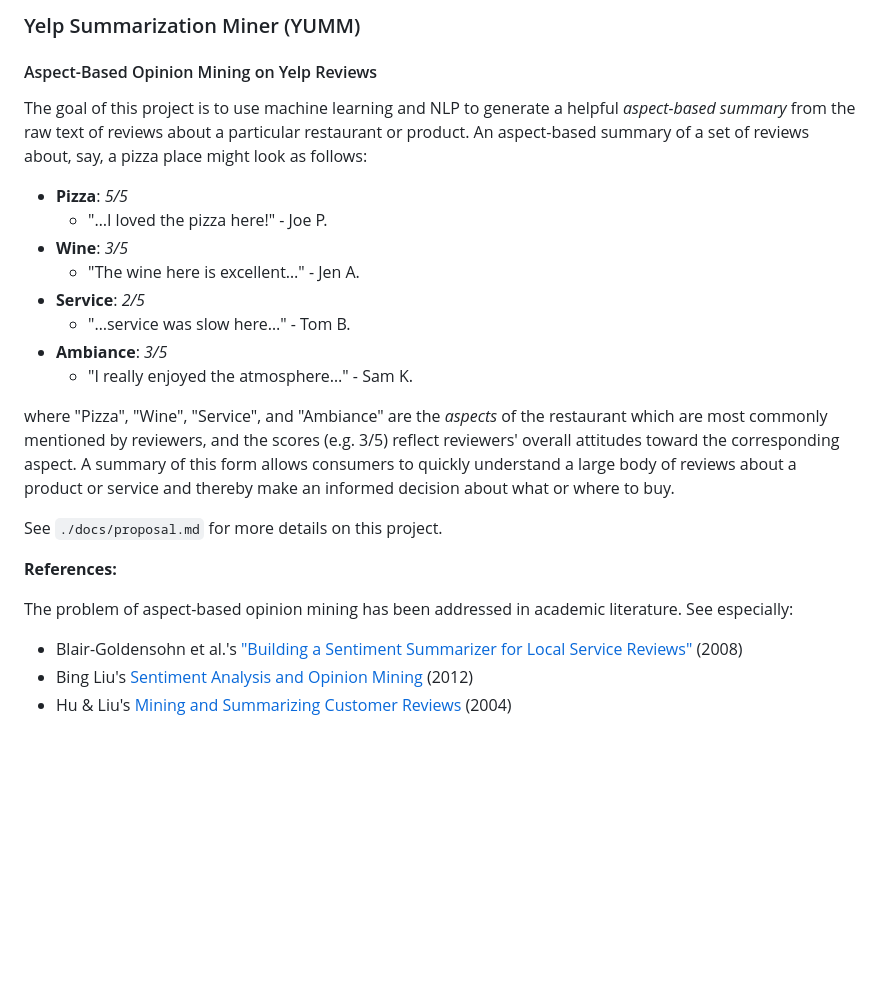
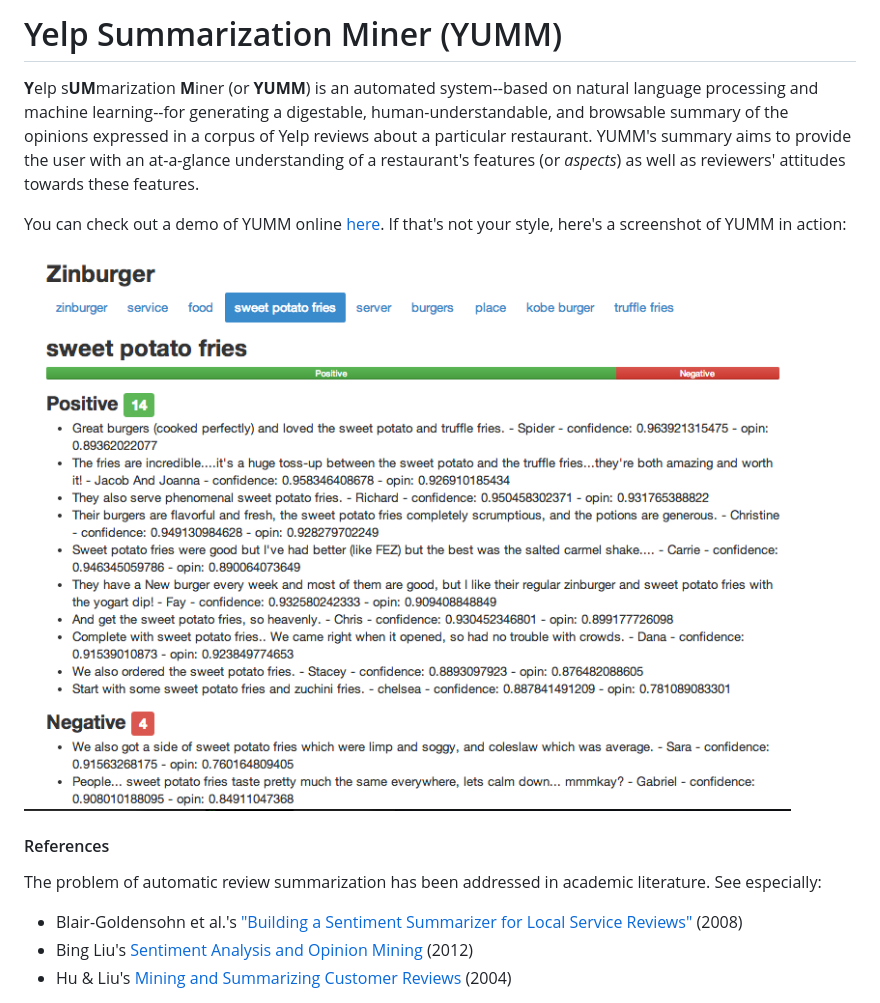
Before and after one commit to Fossj117/opinion-mining, a Markdown page: README.md, the part around the change. GitHub-like rendering; pictures changed too: YUMM.png (added); blank space fills up the shorter version.

```diff
--- a/README.md
+++ b/README.md
@@ -1,24 +1,14 @@
-### Yelp Summarization Miner (YUMM)
-#### Aspect-Based Opinion Mining on Yelp Reviews
+# Yelp Summarization Miner (YUMM)
 
-The goal of this project is to use machine learning and NLP to generate a helpful *aspect-based summary* from the raw text of reviews about a particular restaurant or product. An aspect-based summary of a set of reviews about, say, a pizza place might look as follows:
+**Y**elp s**UM**marization **M**iner (or **YUMM**) is an automated system--based on natural language processing and machine learning--for generating a digestable, human-understandable, and browsable summary of the opinions expressed in a corpus of Yelp reviews about a particular restaurant. YUMM's summary aims to provide the user with an at-a-glance understanding of a restaurant's features (or *aspects*) as well as reviewers' attitudes towards these features.
 
-* **Pizza**: *5/5*
-	* "…I loved the pizza here!" - Joe P.
-* **Wine**: *3/5*
-	* "The wine here is excellent…" - Jen A.
-* **Service**: *2/5*
-	* "…service was slow here…" - Tom B.
-* **Ambiance**: *3/5*
-	* "I really enjoyed the atmosphere…" - Sam K.
+You can check out a demo of YUMM online [here](http://www.jeffreyfossett.com). If that's not your style, here's a screenshot of YUMM in action:
 
-where "Pizza", "Wine", "Service", and "Ambiance" are the *aspects* of the restaurant which are most commonly mentioned by reviewers, and the scores (e.g. 3/5) reflect reviewers' overall attitudes toward the corresponding aspect. A summary of this form allows consumers to quickly understand a large body of reviews about a product or service and thereby make an informed decision about what or where to buy.
+![](YUMM.png)
 
-See `./docs/proposal.md` for more details on this project.
+#### References
 
-**References:**
-
-The problem of aspect-based opinion mining has been addressed in academic literature. See especially:
+The problem of automatic review summarization has been addressed in academic literature. See especially:
 
 * Blair-Goldensohn et al.'s ["Building a Sentiment Summarizer for Local Service Reviews"](http://www.ryanmcd.com/papers/local_service_summ.pdf) (2008)
 * Bing Liu's [Sentiment Analysis and Opinion Mining](http://www.cs.uic.edu/~liub/FBS/SentimentAnalysis-and-OpinionMining.pdf) (2012)
```
